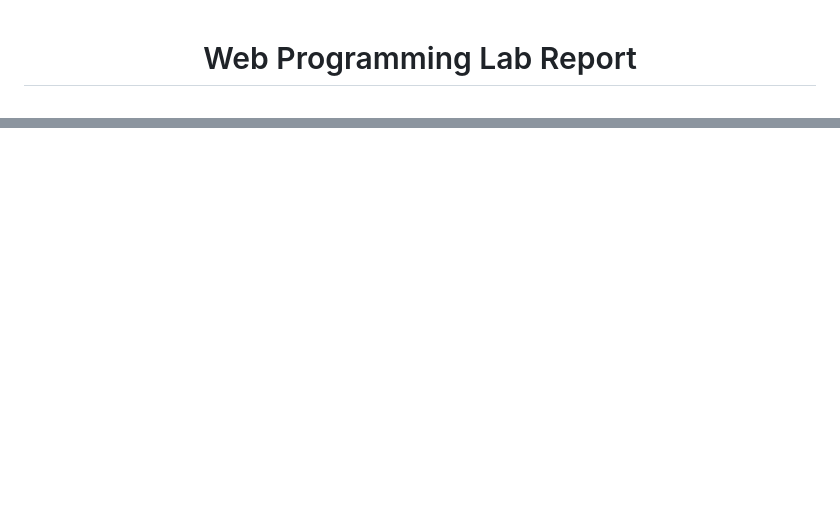
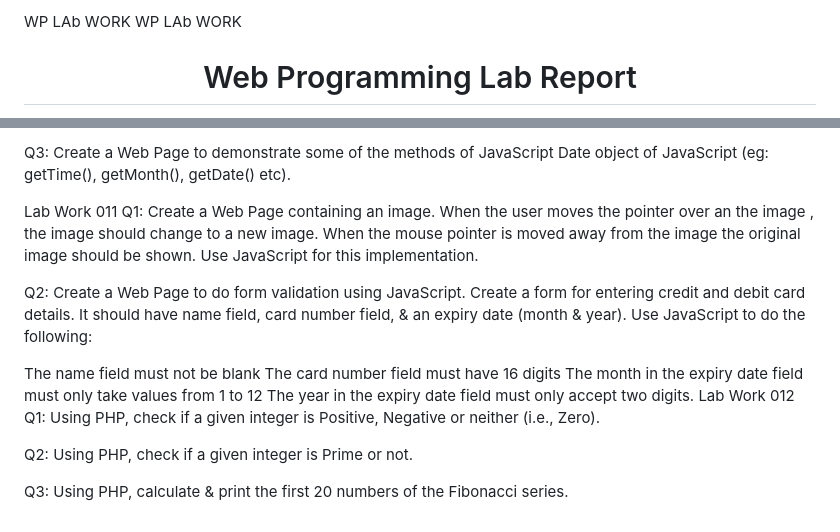
Before and after one commit to AnolChakraborty/Web-Programming-Basics, a Markdown page: README.md, 2 parts joined by grey strips. Rendered like a GitHub page; blank space fills up the shorter version.

```diff
--- a/README.md
+++ b/README.md
@@ -1 +1,3 @@
+WP LAb WORK
+WP LAb WORK
 # <center>Web Programming Lab Report</center>
@@ -151,0 +245,18 @@ Use JavaScript to do the following:
+Q3: Create a Web Page to demonstrate some of the methods of JavaScript Date object of JavaScript (eg: getTime(), getMonth(), getDate() etc).
+
+Lab Work 011
+Q1: Create a Web Page containing an image. When the user moves the pointer over an the image , the image should change to a new image. When the mouse pointer is moved away from the image the original image should be shown. Use JavaScript for this implementation.
+
+Q2: Create a Web Page to do form validation using JavaScript. Create a form for entering credit and debit card details. It should have name field, card number field, & an expiry date (month & year).
+Use JavaScript to do the following:
+
+The name field must not be blank
+The card number field must have 16 digits
+The month in the expiry date field must only take values from 1 to 12
+The year in the expiry date field must only accept two digits.
+Lab Work 012
+Q1: Using PHP, check if a given integer is Positive, Negative or neither (i.e., Zero).
+
+Q2: Using PHP, check if a given integer is Prime or not.
+
+Q3: Using PHP, calculate & print the first 20 numbers of the Fibonacci series.
```
Also changed, not shown: other parts of README.md (+92 -1 lines).
